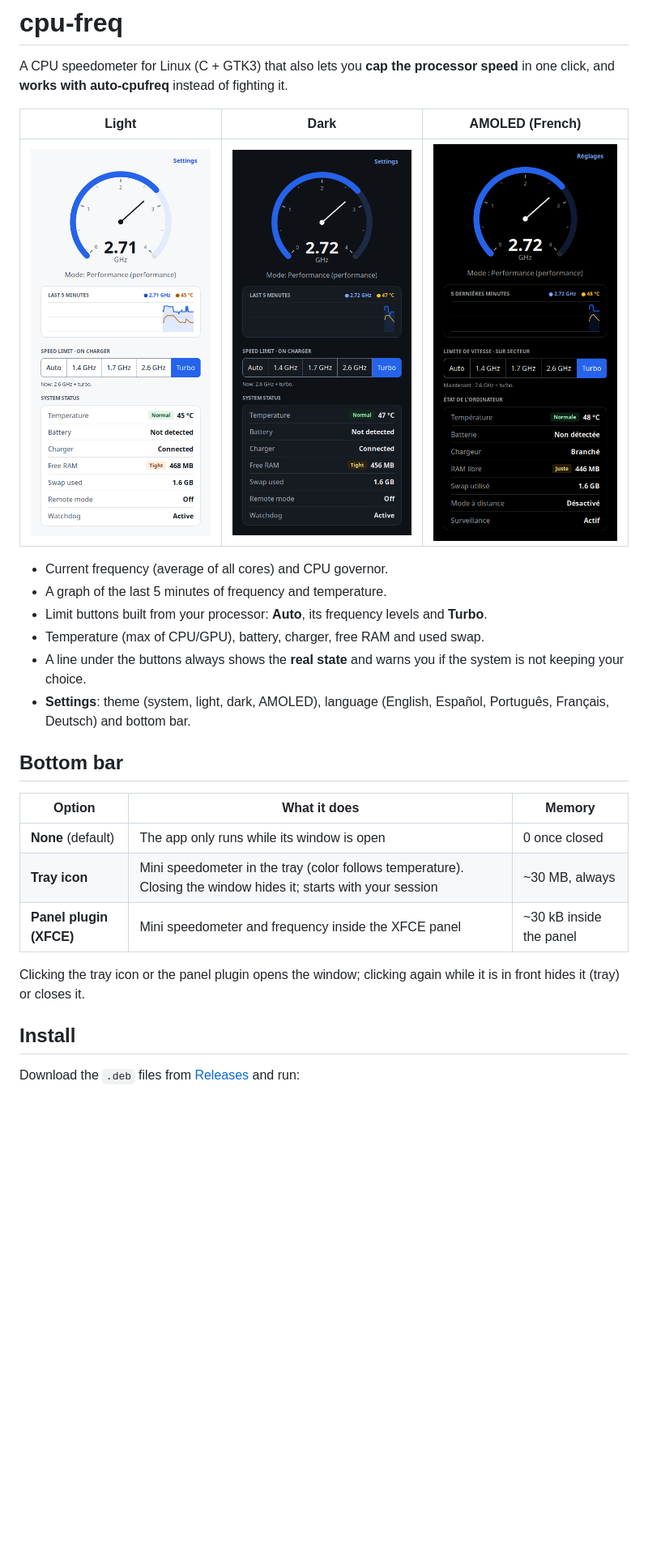
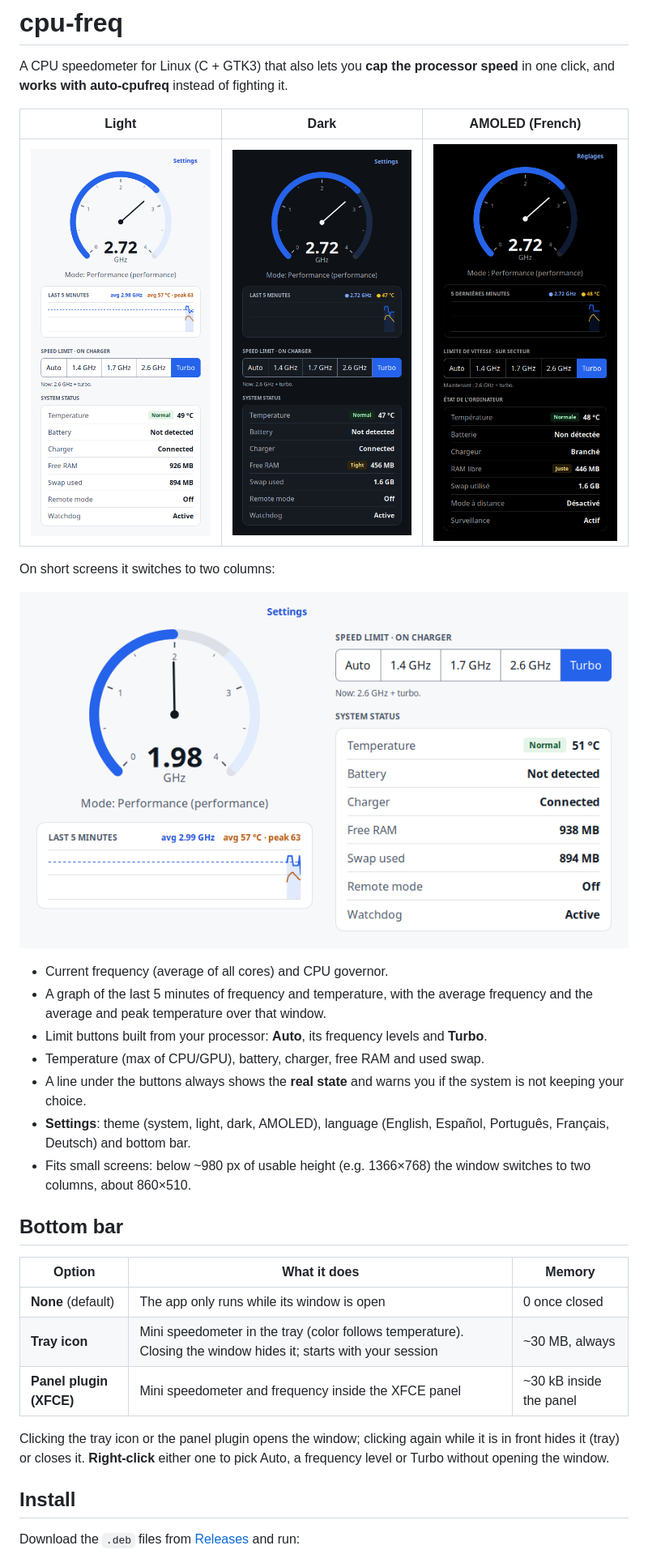
Before and after one commit to WrkForMars/cpu-freq, a Markdown page: README.md, the part around one of its changes. Shown at 81% size. Rendered like a GitHub page; pictures changed too: docs/captura-claro.png, docs/captura-compacta.png (added); blank space fills up the shorter version.

```diff
--- a/README.md
+++ b/README.md
@@ -7,14 +7,21 @@ click, and **works with auto-cpufreq** instead of fighting it.
 | --- | --- | --- |
 | ![Light theme](docs/captura-claro.png) | ![Dark theme](docs/captura-oscuro.png) | ![AMOLED in French](docs/captura-amoled.png) |
 
+On short screens it switches to two columns:
+
+![Compact two-column layout](docs/captura-compacta.png)
+
 - Current frequency (average of all cores) and CPU governor.
-- A graph of the last 5 minutes of frequency and temperature.
+- A graph of the last 5 minutes of frequency and temperature, with the average frequency and
+  the average and peak temperature over that window.
 - Limit buttons built from your processor: **Auto**, its frequency levels and **Turbo**.
 - Temperature (max of CPU/GPU), battery, charger, free RAM and used swap.
 - A line under the buttons always shows the **real state** and warns you if the system is not
   keeping your choice.
 - **Settings**: theme (system, light, dark, AMOLED), language (English, Español, Português,
   Français, Deutsch) and bottom bar.
+- Fits small screens: below ~980 px of usable height (e.g. 1366×768) the window switches to two
+  columns, about 860×510.
 
 ## Bottom bar
 
@@ -25,7 +32,8 @@ click, and **works with auto-cpufreq** instead of fighting it.
 | **Panel plugin (XFCE)** | Mini speedometer and frequency inside the XFCE panel | ~30 kB inside the panel |
 
 Clicking the tray icon or the panel plugin opens the window; clicking again while it is in
-front hides it (tray) or closes it.
+front hides it (tray) or closes it. **Right-click** either one to pick Auto, a frequency level
+or Turbo without opening the window.
 
 ## Install
 
```
Also changed, not shown: other parts of README.md (+7 -1 lines), 12 other files.
